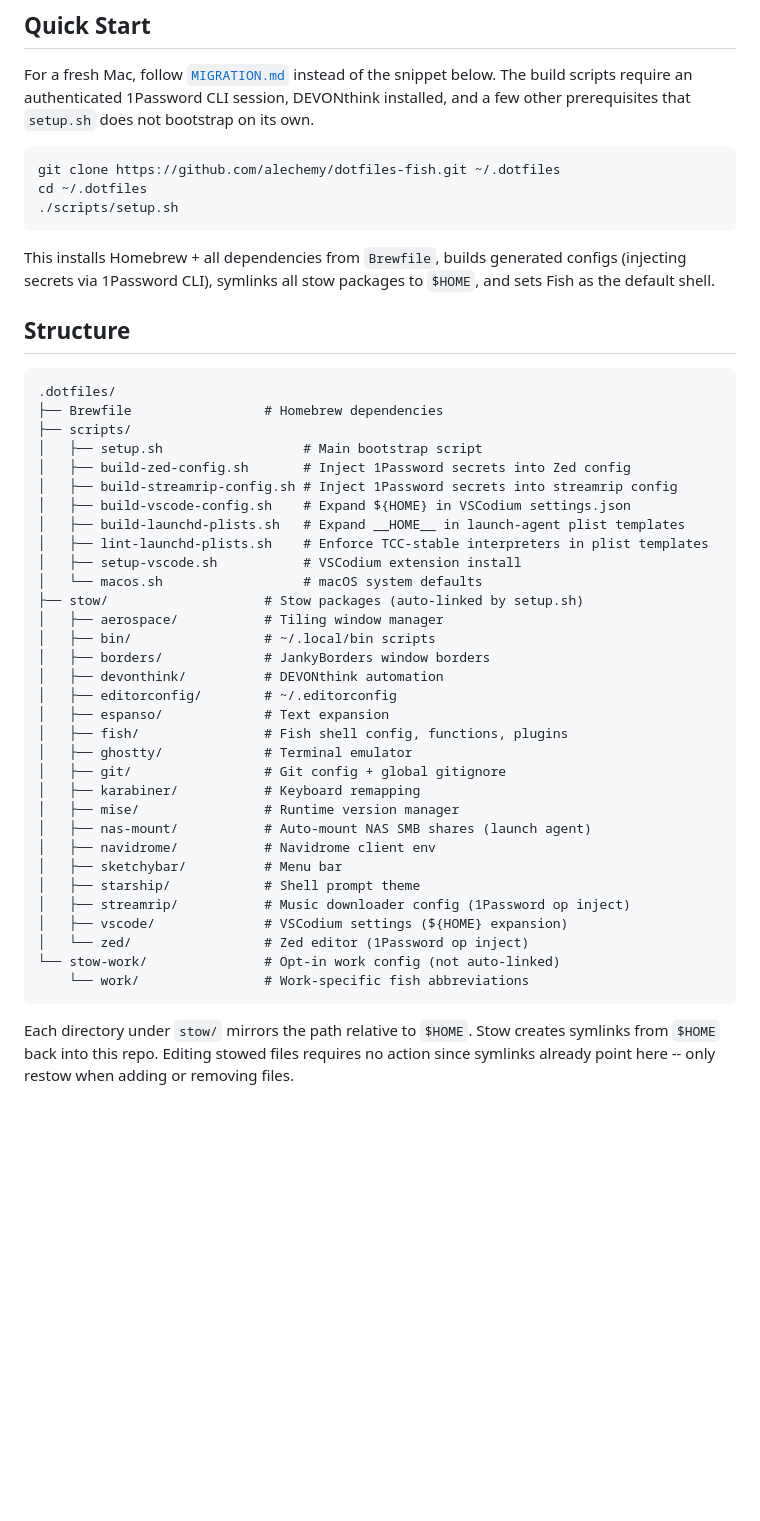
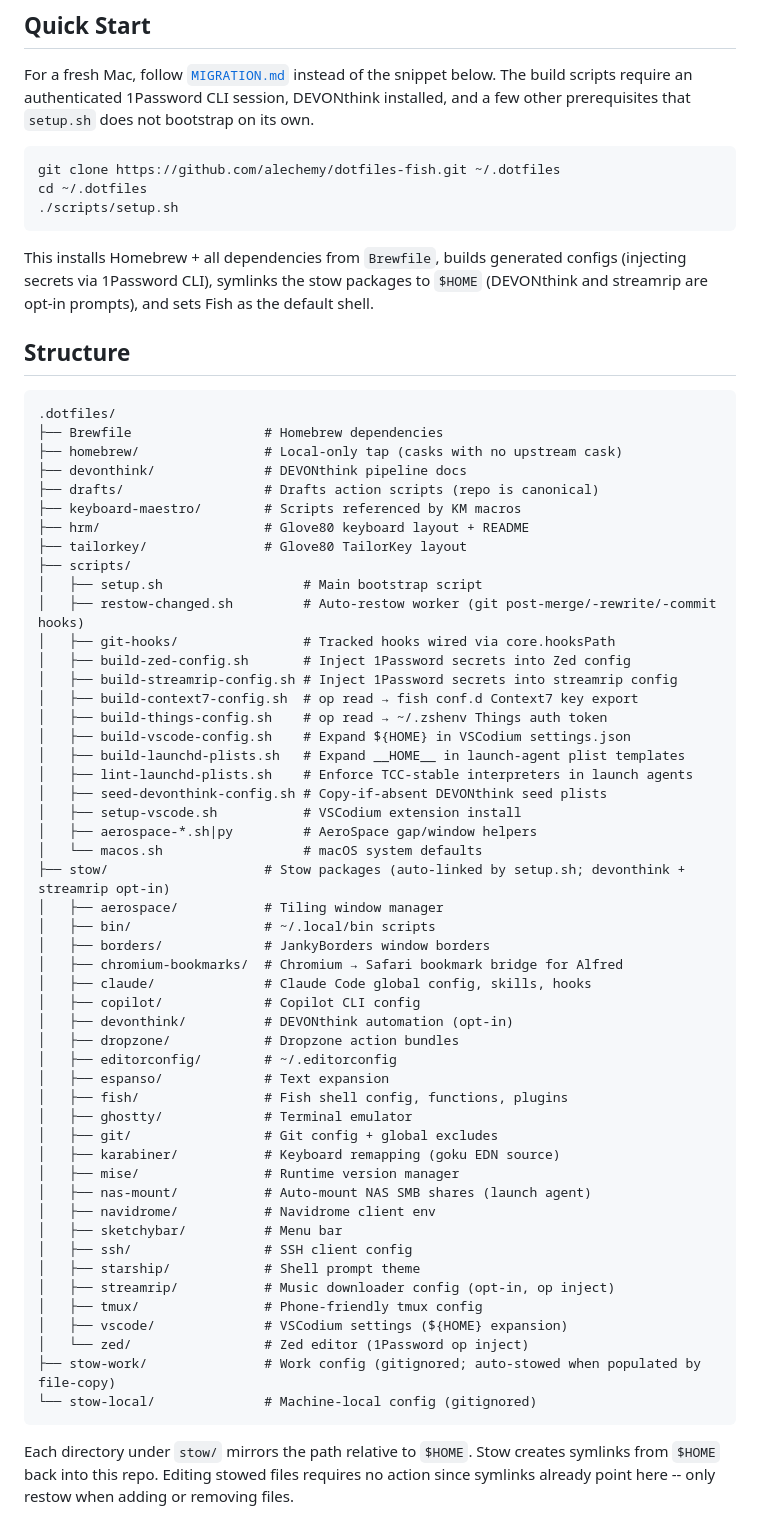
Before and after one commit to alechemy/dotfiles-fish, a Markdown page: README.md, the part around one of its changes. Rendered like a GitHub page; blank space fills up the shorter version.

Commit message:
docs: sync MIGRATION/README/CLAUDE.md with reality (op verification, SingleFile import, retired Hazel, structure tree, stow-work, config flavors)

````diff
--- a/README.md
+++ b/README.md
@@ -24,43 +24,61 @@ cd ~/.dotfiles
 ./scripts/setup.sh
 ```
 
-This installs Homebrew + all dependencies from `Brewfile`, builds generated configs (injecting secrets via 1Password CLI), symlinks all stow packages to `$HOME`, and sets Fish as the default shell.
+This installs Homebrew + all dependencies from `Brewfile`, builds generated configs (injecting secrets via 1Password CLI), symlinks the stow packages to `$HOME` (DEVONthink and streamrip are opt-in prompts), and sets Fish as the default shell.
 
 ## Structure
 
 ```
 .dotfiles/
 ├── Brewfile                 # Homebrew dependencies
+├── homebrew/                # Local-only tap (casks with no upstream cask)
+├── devonthink/              # DEVONthink pipeline docs
+├── drafts/                  # Drafts action scripts (repo is canonical)
+├── keyboard-maestro/        # Scripts referenced by KM macros
+├── hrm/                     # Glove80 keyboard layout + README
+├── tailorkey/               # Glove80 TailorKey layout
 ├── scripts/
 │   ├── setup.sh                  # Main bootstrap script
+│   ├── restow-changed.sh         # Auto-restow worker (git post-merge/-rewrite/-commit hooks)
+│   ├── git-hooks/                # Tracked hooks wired via core.hooksPath
 │   ├── build-zed-config.sh       # Inject 1Password secrets into Zed config
 │   ├── build-streamrip-config.sh # Inject 1Password secrets into streamrip config
+│   ├── build-context7-config.sh  # op read → fish conf.d Context7 key export
+│   ├── build-things-config.sh    # op read → ~/.zshenv Things auth token
 │   ├── build-vscode-config.sh    # Expand ${HOME} in VSCodium settings.json
 │   ├── build-launchd-plists.sh   # Expand __HOME__ in launch-agent plist templates
-│   ├── lint-launchd-plists.sh    # Enforce TCC-stable interpreters in plist templates
+│   ├── lint-launchd-plists.sh    # Enforce TCC-stable interpreters in launch agents
+│   ├── seed-devonthink-config.sh # Copy-if-absent DEVONthink seed plists
 │   ├── setup-vscode.sh           # VSCodium extension install
+│   ├── aerospace-*.sh|py         # AeroSpace gap/window helpers
 │   └── macos.sh                  # macOS system defaults
-├── stow/                    # Stow packages (auto-linked by setup.sh)
+├── stow/                    # Stow packages (auto-linked by setup.sh; devonthink + streamrip opt-in)
 │   ├── aerospace/           # Tiling window manager
 │   ├── bin/                 # ~/.local/bin scripts
 │   ├── borders/             # JankyBorders window borders
-│   ├── devonthink/          # DEVONthink automation
+│   ├── chromium-bookmarks/  # Chromium → Safari bookmark bridge for Alfred
+│   ├── claude/              # Claude Code global config, skills, hooks
+│   ├── copilot/             # Copilot CLI config
+│   ├── devonthink/          # DEVONthink automation (opt-in)
+│   ├── dropzone/            # Dropzone action bundles
 │   ├── editorconfig/        # ~/.editorconfig
 │   ├── espanso/             # Text expansion
 │   ├── fish/                # Fish shell config, functions, plugins
 │   ├── ghostty/             # Terminal emulator
-│   ├── git/                 # Git config + global gitignore
-│   ├── karabiner/           # Keyboard remapping
+│   ├── git/                 # Git config + global excludes
+│   ├── karabiner/           # Keyboard remapping (goku EDN source)
 │   ├── mise/                # Runtime version manager
 │   ├── nas-mount/           # Auto-mount NAS SMB shares (launch agent)
 │   ├── navidrome/           # Navidrome client env
 │   ├── sketchybar/          # Menu bar
+│   ├── ssh/                 # SSH client config
 │   ├── starship/            # Shell prompt theme
-│   ├── streamrip/           # Music downloader config (1Password op inject)
+│   ├── streamrip/           # Music downloader config (opt-in, op inject)
+│   ├── tmux/                # Phone-friendly tmux config
 │   ├── vscode/              # VSCodium settings (${HOME} expansion)
 │   └── zed/                 # Zed editor (1Password op inject)
-└── stow-work/               # Opt-in work config (not auto-linked)
-    └── work/                # Work-specific fish abbreviations
+├── stow-work/               # Work config (gitignored; auto-stowed when populated by file-copy)
+└── stow-local/              # Machine-local config (gitignored)
 ```
 
 Each directory under `stow/` mirrors the path relative to `$HOME`. Stow creates symlinks from `$HOME` back into this repo. Editing stowed files requires no action since symlinks already point here -- only restow when adding or removing files.
````
Also changed, not shown: other parts of README.md (+3 -2 lines), CLAUDE.md (+2 -1 lines), MIGRATION.md (+13 -12 lines).
